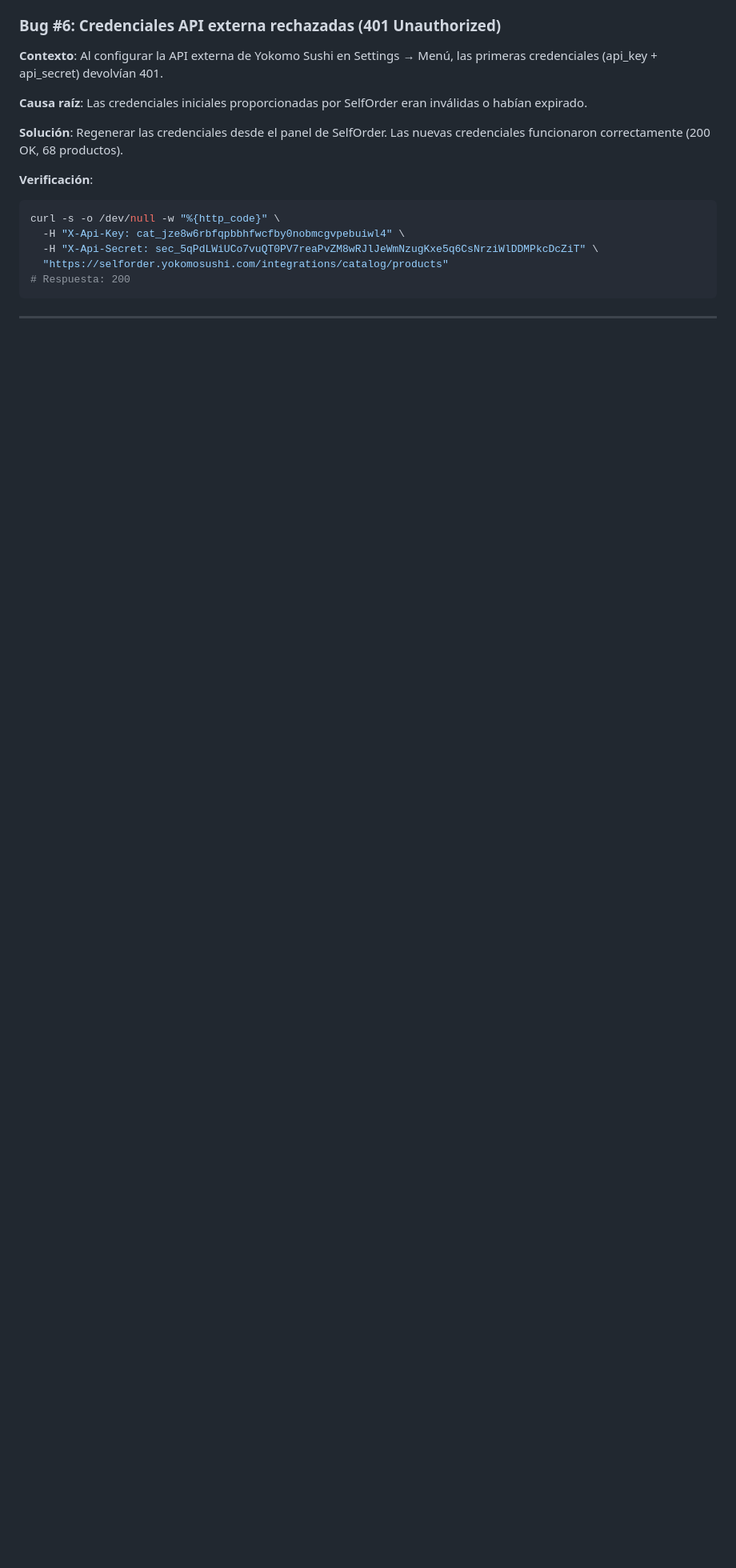
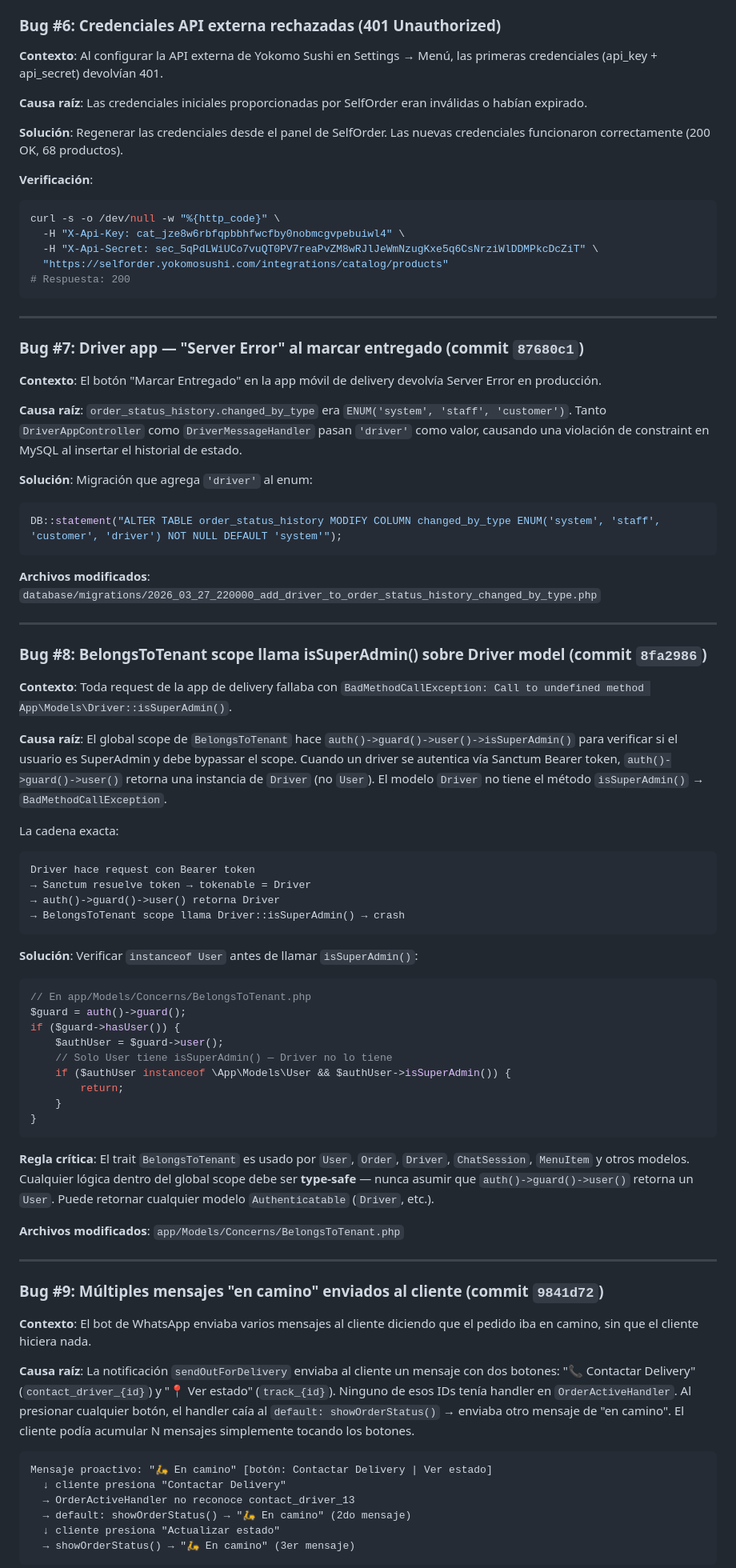
Before and after one commit to anfeliz79/WaOrder, a Markdown page: CLAUDE.md, the part around one of its changes. Shown at 80% size. Drawn GitHub-style; blank space fills up the shorter version.

Commit message:
Documentar bugs #7-#10 resueltos en esta sesión
- Bug #7: ENUM 'driver' faltante en order_status_history
- Bug #8: BelongsToTenant scope llama isSuperAdmin() sobre Driver model
- Bug #9: Múltiples mensajes 'en camino' por botones sin handler
- Bug #10: deploy.sh con git pull silencioso y sin reinicio PHP-FPM

Co-Authored-By: Claude Sonnet 4.6 <noreply@anthropic.com>

````diff
--- a/CLAUDE.md
+++ b/CLAUDE.md
@@ -491,3 +491,67 @@ curl -s -o /dev/null -w "%{http_code}" \
 
 ---
 
+### Bug #7: Driver app — "Server Error" al marcar entregado (commit `87680c1`)
+
+**Contexto**: El botón "Marcar Entregado" en la app móvil de delivery devolvía Server Error en producción.
+
+**Causa raíz**: `order_status_history.changed_by_type` era `ENUM('system', 'staff', 'customer')`. Tanto `DriverAppController` como `DriverMessageHandler` pasan `'driver'` como valor, causando una violación de constraint en MySQL al insertar el historial de estado.
+
+**Solución**: Migración que agrega `'driver'` al enum:
+```php
+DB::statement("ALTER TABLE order_status_history MODIFY COLUMN changed_by_type ENUM('system', 'staff', 'customer', 'driver') NOT NULL DEFAULT 'system'");
+```
+
+**Archivos modificados**: `database/migrations/2026_03_27_220000_add_driver_to_order_status_history_changed_by_type.php`
+
+---
+
+### Bug #8: BelongsToTenant scope llama isSuperAdmin() sobre Driver model (commit `8fa2986`)
+
+**Contexto**: Toda request de la app de delivery fallaba con `BadMethodCallException: Call to undefined method App\Models\Driver::isSuperAdmin()`.
+
+**Causa raíz**: El global scope de `BelongsToTenant` hace `auth()->guard()->user()->isSuperAdmin()` para verificar si el usuario es SuperAdmin y debe bypassar el scope. Cuando un driver se autentica vía Sanctum Bearer token, `auth()->guard()->user()` retorna una instancia de `Driver` (no `User`). El modelo `Driver` no tiene el método `isSuperAdmin()` → `BadMethodCallException`.
+
+La cadena exacta:
+```
+Driver hace request con Bearer token
+→ Sanctum resuelve token → tokenable = Driver
+→ auth()->guard()->user() retorna Driver
+→ BelongsToTenant scope llama Driver::isSuperAdmin() → crash
+```
+
+**Solución**: Verificar `instanceof User` antes de llamar `isSuperAdmin()`:
+
+```php
+// En app/Models/Concerns/BelongsToTenant.php
+$guard = auth()->guard();
+if ($guard->hasUser()) {
+    $authUser = $guard->user();
+    // Solo User tiene isSuperAdmin() — Driver no lo tiene
+    if ($authUser instanceof \App\Models\User && $authUser->isSuperAdmin()) {
+        return;
+    }
+}
+```
+
+**Regla crítica**: El trait `BelongsToTenant` es usado por `User`, `Order`, `Driver`, `ChatSession`, `MenuItem` y otros modelos. Cualquier lógica dentro del global scope debe ser **type-safe** — nunca asumir que `auth()->guard()->user()` retorna un `User`. Puede retornar cualquier modelo `Authenticatable` (`Driver`, etc.).
+
+**Archivos modificados**: `app/Models/Concerns/BelongsToTenant.php`
+
+---
+
+### Bug #9: Múltiples mensajes "en camino" enviados al cliente (commit `9841d72`)
+
+**Contexto**: El bot de WhatsApp enviaba varios mensajes al cliente diciendo que el pedido iba en camino, sin que el cliente hiciera nada.
+
+**Causa raíz**: La notificación `sendOutForDelivery` enviaba al cliente un mensaje con dos botones: "📞 Contactar Delivery" (`contact_driver_{id}`) y "📍 Ver estado" (`track_{id}`). Ninguno de esos IDs tenía handler en `OrderActiveHandler`. Al presionar cualquier botón, el handler caía al `default: showOrderStatus()` → enviaba otro mensaje de "en camino". El cliente podía acumular N mensajes simplemente tocando los botones.
+
+```
+Mensaje proactivo: "🛵 En camino" [botón: Contactar Delivery | Ver estado]
+  ↓ cliente presiona "Contactar Delivery"
+  → OrderActiveHandler no reconoce contact_driver_13
+  → default: showOrderStatus() → "🛵 En camino" (2do mensaje)
+  ↓ cliente presiona "Actualizar estado"
+  → showOrderStatus() → "🛵 En camino" (3er mensaje)
+```
+
````
Also changed, not shown: other parts of CLAUDE.md (+38 -0 lines).
